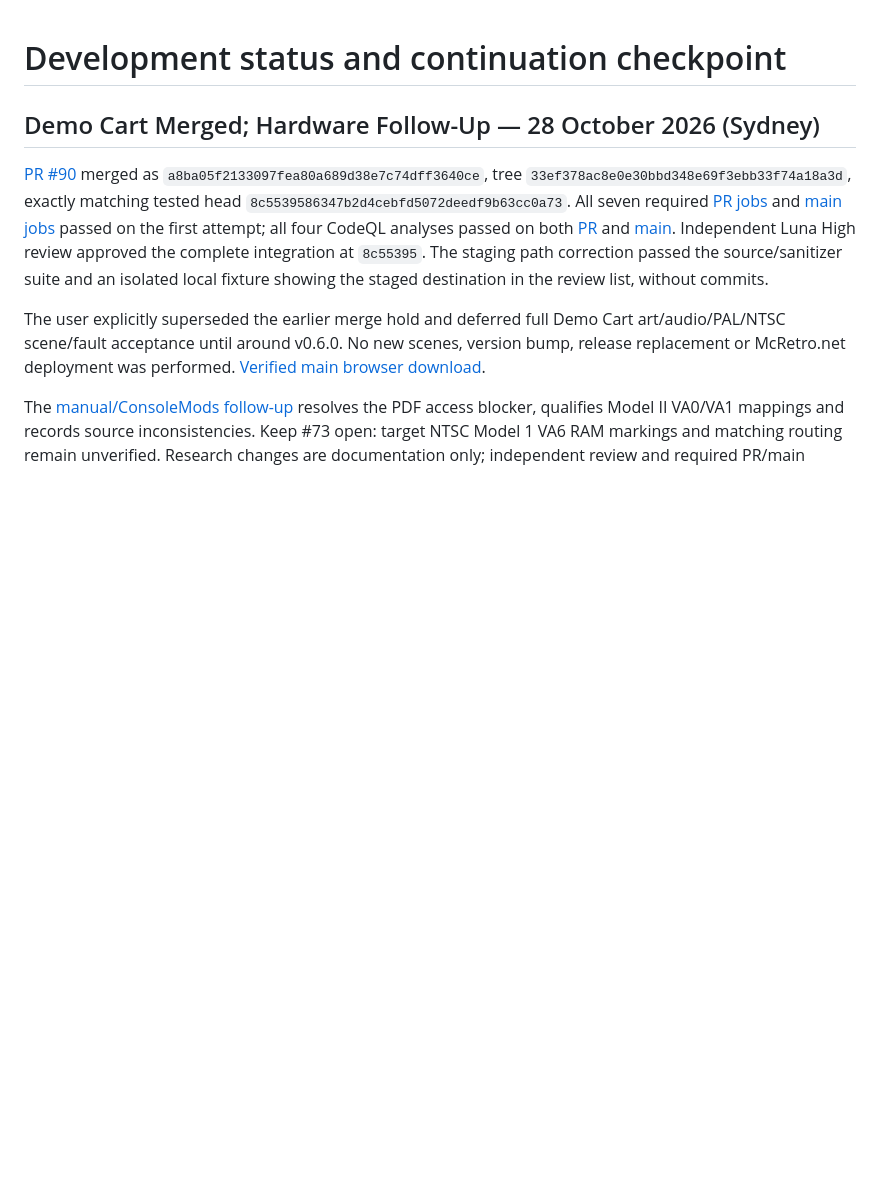
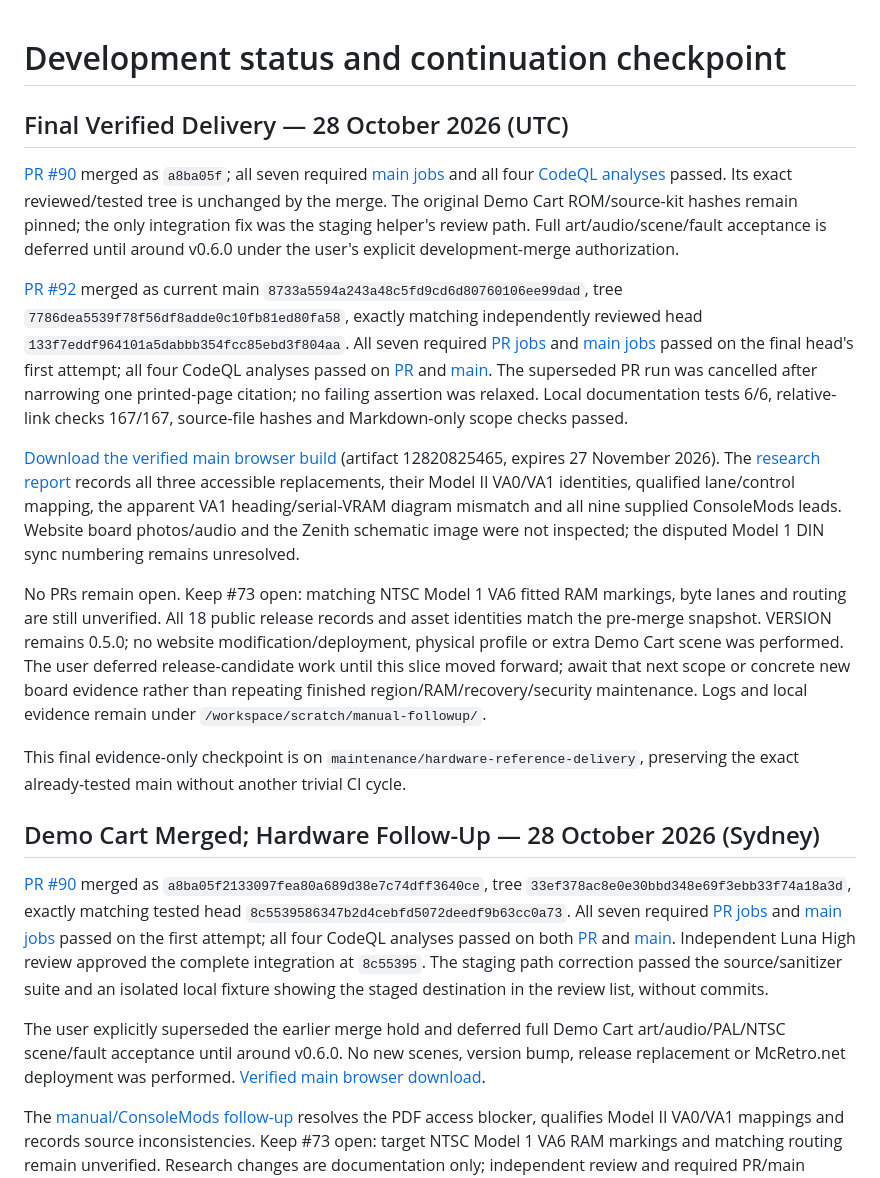
Before and after one commit to NixMcRetro/VRAMpage-MD, a Markdown page: docs/DEVELOPMENT-STATUS.md, the part around the change. Drawn GitHub-style; blank space fills up the shorter version.

Commit message:
Record verified Demo Cart and hardware research delivery

```diff
--- a/docs/DEVELOPMENT-STATUS.md
+++ b/docs/DEVELOPMENT-STATUS.md
@@ -1,4 +1,47 @@
 # Development status and continuation checkpoint
+
+## Final Verified Delivery — 28 October 2026 (UTC)
+
+[PR #90](https://github.com/NixMcRetro/VRAMpage-MD/pull/90) merged as `a8ba05f`;
+all seven required [main jobs](https://github.com/NixMcRetro/VRAMpage-MD/actions/runs/40693866935)
+and all four [CodeQL analyses](https://github.com/NixMcRetro/VRAMpage-MD/actions/runs/40693866567)
+passed. Its exact reviewed/tested tree is unchanged by the merge. The original
+Demo Cart ROM/source-kit hashes remain pinned; the only integration fix was the
+staging helper's review path. Full art/audio/scene/fault acceptance is deferred
+until around v0.6.0 under the user's explicit development-merge authorization.
+
+[PR #92](https://github.com/NixMcRetro/VRAMpage-MD/pull/92) merged as current main
+`8733a5594a243a48c5fd9cd6d80760106ee99dad`, tree
+`7786dea5539f78f56df8adde0c10fb81ed80fa58`, exactly matching independently reviewed
+head `133f7eddf964101a5dabbb354fcc85ebd3f804aa`. All seven required
+[PR jobs](https://github.com/NixMcRetro/VRAMpage-MD/actions/runs/40696334316) and
+[main jobs](https://github.com/NixMcRetro/VRAMpage-MD/actions/runs/40697665333)
+passed on the final head's first attempt; all four CodeQL analyses passed on
+[PR](https://github.com/NixMcRetro/VRAMpage-MD/actions/runs/40696324405) and
+[main](https://github.com/NixMcRetro/VRAMpage-MD/actions/runs/40697664612).
+The superseded PR run was cancelled after narrowing one printed-page citation;
+no failing assertion was relaxed. Local documentation tests 6/6, relative-link
+checks 167/167, source-file hashes and Markdown-only scope checks passed.
+
+[Download the verified main browser build](https://github.com/NixMcRetro/VRAMpage-MD/actions/runs/40697665333/artifacts/12820825465)
+(artifact 12820825465, expires 27 November 2026). The
+[research report](SEGA-MANUAL-EVIDENCE.md) records all three accessible replacements,
+their Model II VA0/VA1 identities, qualified lane/control mapping, the apparent
+VA1 heading/serial-VRAM diagram mismatch and all nine supplied ConsoleMods leads.
+Website board photos/audio and the Zenith schematic image were not inspected;
+the disputed Model 1 DIN sync numbering remains unresolved.
+
+No PRs remain open. Keep #73 open: matching NTSC Model 1 VA6 fitted RAM markings,
+byte lanes and routing are still unverified. All 18 public release records and
+asset identities match the pre-merge snapshot. VERSION remains 0.5.0; no website
+modification/deployment, physical profile or extra Demo Cart scene was performed.
+The user deferred release-candidate work until this slice moved forward; await
+that next scope or concrete new board evidence rather than repeating finished
+region/RAM/recovery/security maintenance. Logs and local evidence remain under
+`/workspace/scratch/manual-followup/`.
+
+This final evidence-only checkpoint is on `maintenance/hardware-reference-delivery`,
+preserving the exact already-tested main without another trivial CI cycle.
 
 ## Demo Cart Merged; Hardware Follow-Up — 28 October 2026 (Sydney)
 
```
Also changed, not shown: docs/WORK-QUEUE.md (+43 -0 lines).
